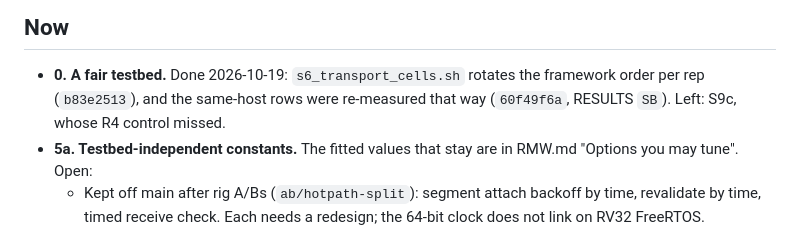
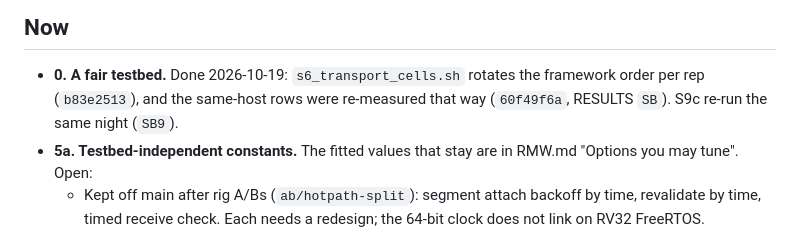
Before and after one commit to tsnlab/tickle, a Markdown page: docs/ROADMAP.md, the part around the change. Drawn GitHub-style.

```diff
--- a/docs/ROADMAP.md
+++ b/docs/ROADMAP.md
@@ -10,7 +10,7 @@ Older text: `git show 0a7926a0:docs/ROADMAP.md`. Pre-2026-10-05 documents: `git
 ## Now
 
 - **0. A fair testbed.** Done 2026-10-19: `s6_transport_cells.sh` rotates the framework order per rep (`b83e2513`),
-  and the same-host rows were re-measured that way (`60f49f6a`, RESULTS `SB`). Left: S9c, whose R4 control missed.
+  and the same-host rows were re-measured that way (`60f49f6a`, RESULTS `SB`). S9c re-run the same night (`SB9`).
 - **5a. Testbed-independent constants.** The fitted values that stay are in RMW.md "Options you may tune". Open:
   - Kept off main after rig A/Bs (`ab/hotpath-split`): segment attach backoff by time, revalidate by time, timed
     receive check. Each needs a redesign; the 64-bit clock does not link on RV32 FreeRTOS.
```
Also changed, not shown: docs/RESULTS.md (+8 -3 lines).
